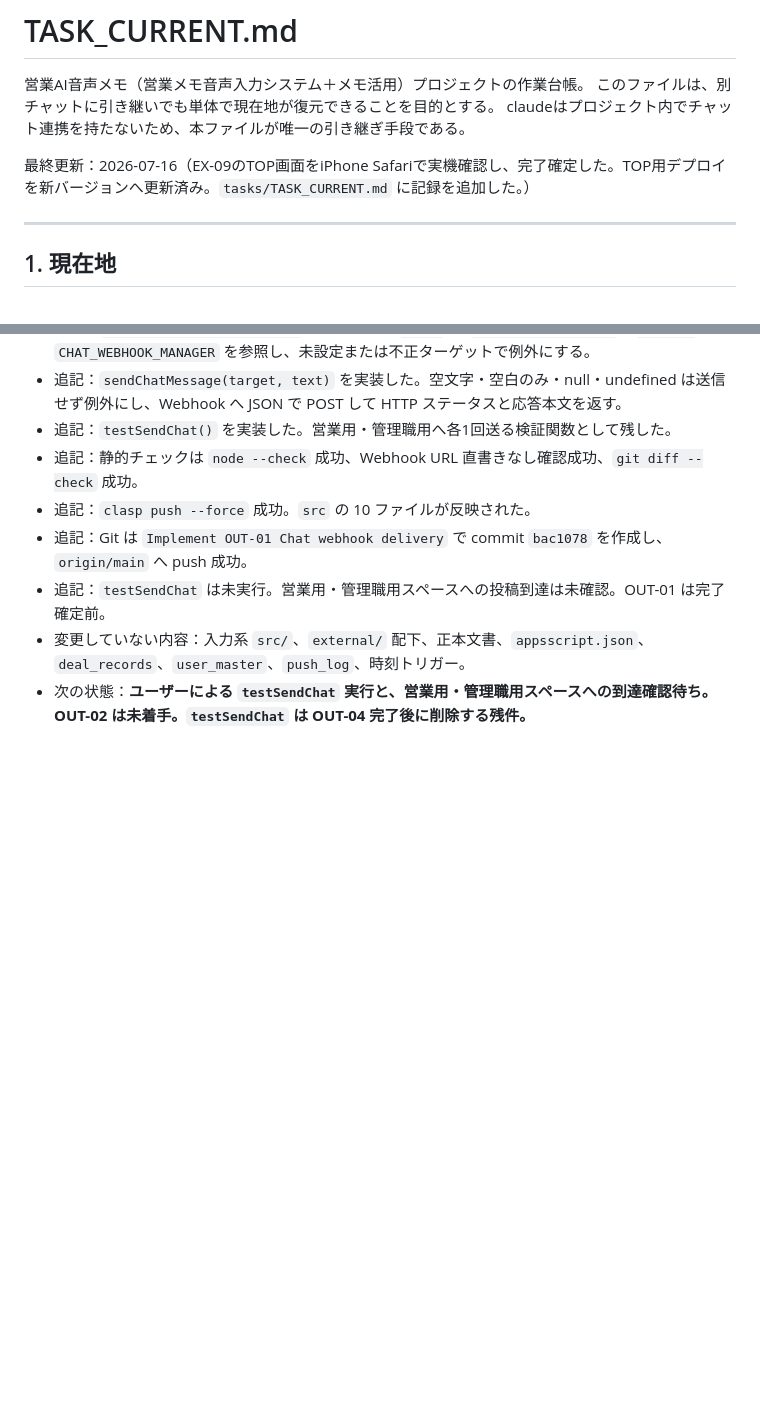
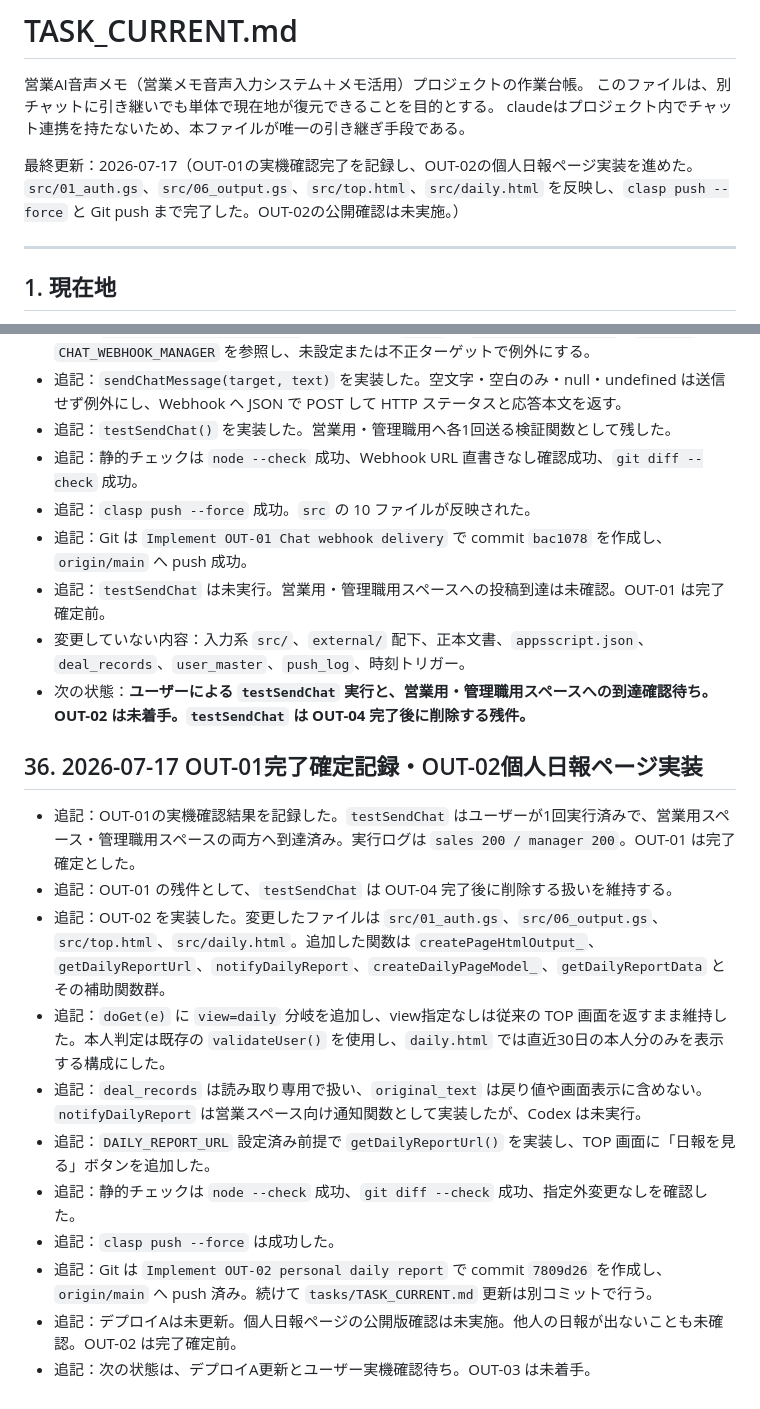
Before and after one commit to xxxinakenxxx-hash/external-voice-poc, a Markdown page: tasks/TASK_CURRENT.md, 2 parts joined by grey strips. GitHub-like rendering; blank space fills up the shorter version.

Commit message:
Update TASK_CURRENT for OUT-02

```diff
--- a/tasks/TASK_CURRENT.md
+++ b/tasks/TASK_CURRENT.md
@@ -4,7 +4,7 @@
 このファイルは、別チャットに引き継いでも単体で現在地が復元できることを目的とする。
 claudeはプロジェクト内でチャット連携を持たないため、本ファイルが唯一の引き継ぎ手段である。
 
-最終更新：2026-07-16（EX-09のTOP画面をiPhone Safariで実機確認し、完了確定した。TOP用デプロイを新バージョンへ更新済み。`tasks/TASK_CURRENT.md` に記録を追加した。）
+最終更新：2026-07-17（OUT-01の実機確認完了を記録し、OUT-02の個人日報ページ実装を進めた。`src/01_auth.gs`、`src/06_output.gs`、`src/top.html`、`src/daily.html` を反映し、`clasp push --force` と Git push まで完了した。OUT-02の公開確認は未実施。）
 
 ---
 
@@ -606,3 +606,17 @@ claudeはプロジェクト内でチャット連携を持たないため、本
 - 追記：`testSendChat` は未実行。営業用・管理職用スペースへの投稿到達は未確認。OUT-01 は完了確定前。
 - 変更していない内容：入力系 `src/`、`external/` 配下、正本文書、`appsscript.json`、`deal_records`、`user_master`、`push_log`、時刻トリガー。
 - 次の状態：**ユーザーによる `testSendChat` 実行と、営業用・管理職用スペースへの到達確認待ち。OUT-02 は未着手。`testSendChat` は OUT-04 完了後に削除する残件。**
+
+## 36. 2026-07-17 OUT-01完了確定記録・OUT-02個人日報ページ実装
+
+- 追記：OUT-01の実機確認結果を記録した。`testSendChat` はユーザーが1回実行済みで、営業用スペース・管理職用スペースの両方へ到達済み。実行ログは `sales 200 / manager 200`。OUT-01 は完了確定とした。
+- 追記：OUT-01 の残件として、`testSendChat` は OUT-04 完了後に削除する扱いを維持する。
+- 追記：OUT-02 を実装した。変更したファイルは `src/01_auth.gs`、`src/06_output.gs`、`src/top.html`、`src/daily.html`。追加した関数は `createPageHtmlOutput_`、`getDailyReportUrl`、`notifyDailyReport`、`createDailyPageModel_`、`getDailyReportData` とその補助関数群。
+- 追記：`doGet(e)` に `view=daily` 分岐を追加し、view指定なしは従来の TOP 画面を返すまま維持した。本人判定は既存の `validateUser()` を使用し、`daily.html` では直近30日の本人分のみを表示する構成にした。
+- 追記：`deal_records` は読み取り専用で扱い、`original_text` は戻り値や画面表示に含めない。`notifyDailyReport` は営業スペース向け通知関数として実装したが、Codex は未実行。
+- 追記：`DAILY_REPORT_URL` 設定済み前提で `getDailyReportUrl()` を実装し、TOP 画面に「日報を見る」ボタンを追加した。
+- 追記：静的チェックは `node --check` 成功、`git diff --check` 成功、指定外変更なしを確認した。
+- 追記：`clasp push --force` は成功した。
+- 追記：Git は `Implement OUT-02 personal daily report` で commit `7809d26` を作成し、`origin/main` へ push 済み。続けて `tasks/TASK_CURRENT.md` 更新は別コミットで行う。
+- 追記：デプロイAは未更新。個人日報ページの公開版確認は未実施。他人の日報が出ないことも未確認。OUT-02 は完了確定前。
+- 追記：次の状態は、デプロイA更新とユーザー実機確認待ち。OUT-03 は未着手。
```
